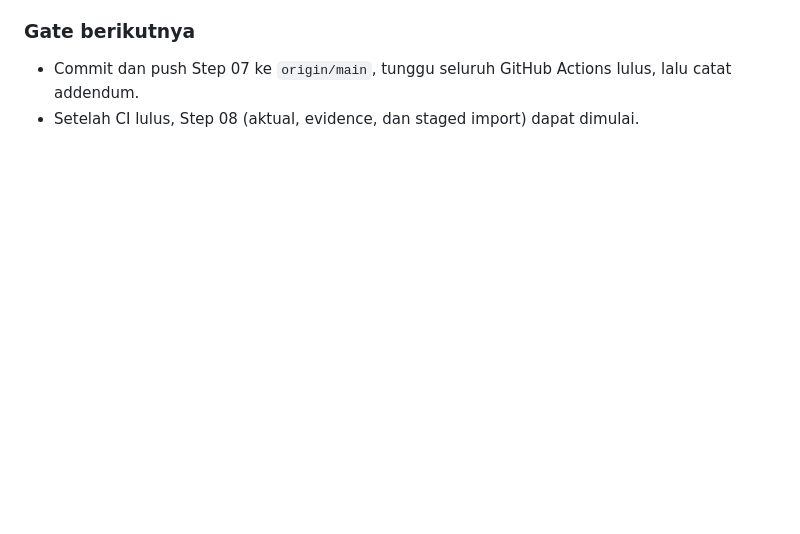
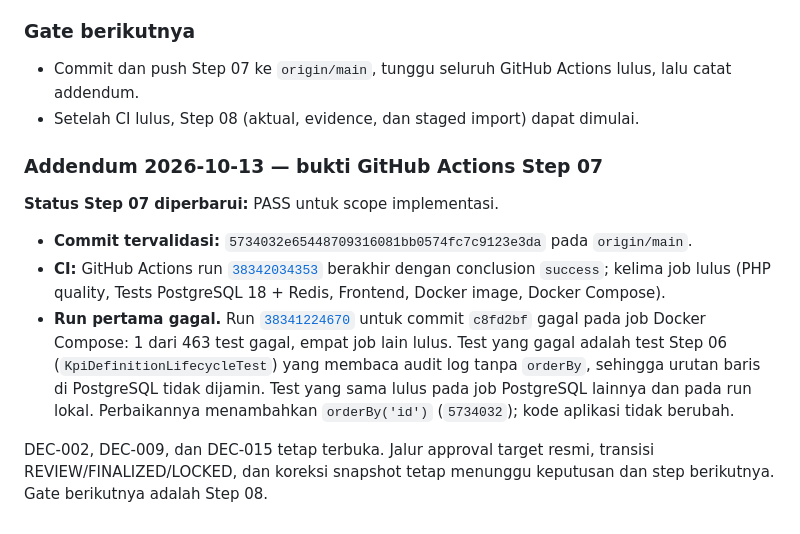
Before and after one commit to gilbertusk/kpi-berlianartha, a Markdown page: PROJECT_PROGRESS.md, the part around the change. GitHub-like rendering; blank space fills up the shorter version.

Commit message:
docs: record Step 07 CI evidence

```diff
--- a/PROJECT_PROGRESS.md
+++ b/PROJECT_PROGRESS.md
@@ -988,3 +988,13 @@ Temuan yang dicatat tetapi tidak dikerjakan di step ini:
 
 - Commit dan push Step 07 ke `origin/main`, tunggu seluruh GitHub Actions lulus, lalu catat addendum.
 - Setelah CI lulus, Step 08 (aktual, evidence, dan staged import) dapat dimulai.
+
+### Addendum 2026-10-13 — bukti GitHub Actions Step 07
+
+**Status Step 07 diperbarui:** PASS untuk scope implementasi.
+
+- **Commit tervalidasi:** `5734032e65448709316081bb0574fc7c9123e3da` pada `origin/main`.
+- **CI:** GitHub Actions run [`38342034353`](https://github.com/gilbertusk/kpi-berlianartha/actions/runs/38342034353) berakhir dengan conclusion `success`; kelima job lulus (PHP quality, Tests PostgreSQL 18 + Redis, Frontend, Docker image, Docker Compose).
+- **Run pertama gagal.** Run [`38341224670`](https://github.com/gilbertusk/kpi-berlianartha/actions/runs/38341224670) untuk commit `c8fd2bf` gagal pada job Docker Compose: 1 dari 463 test gagal, empat job lain lulus. Test yang gagal adalah test Step 06 (`KpiDefinitionLifecycleTest`) yang membaca audit log tanpa `orderBy`, sehingga urutan baris di PostgreSQL tidak dijamin. Test yang sama lulus pada job PostgreSQL lainnya dan pada run lokal. Perbaikannya menambahkan `orderBy('id')` (`5734032`); kode aplikasi tidak berubah.
+
+DEC-002, DEC-009, dan DEC-015 tetap terbuka. Jalur approval target resmi, transisi REVIEW/FINALIZED/LOCKED, dan koreksi snapshot tetap menunggu keputusan dan step berikutnya. Gate berikutnya adalah Step 08.
```
